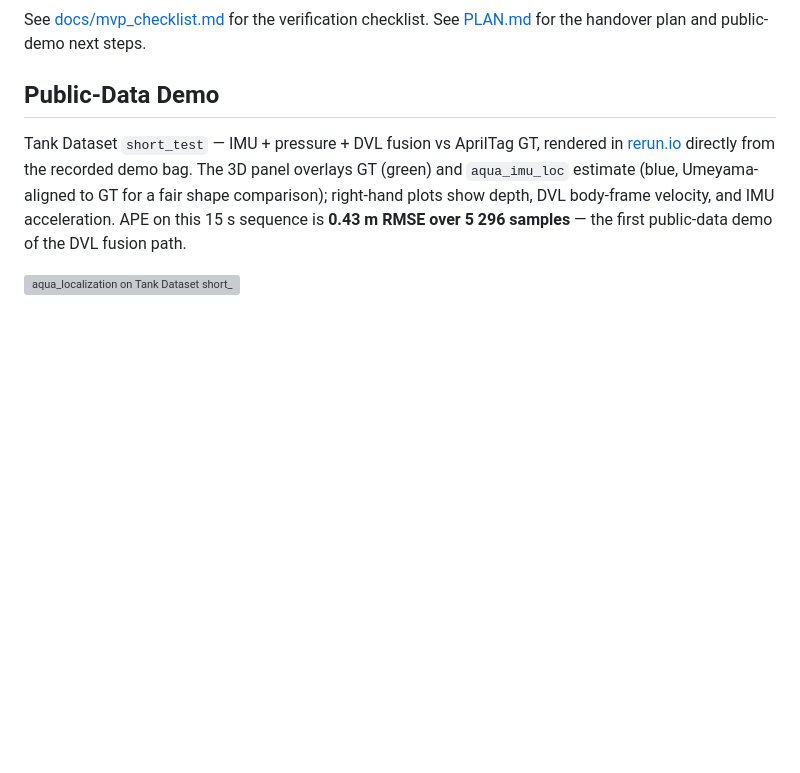
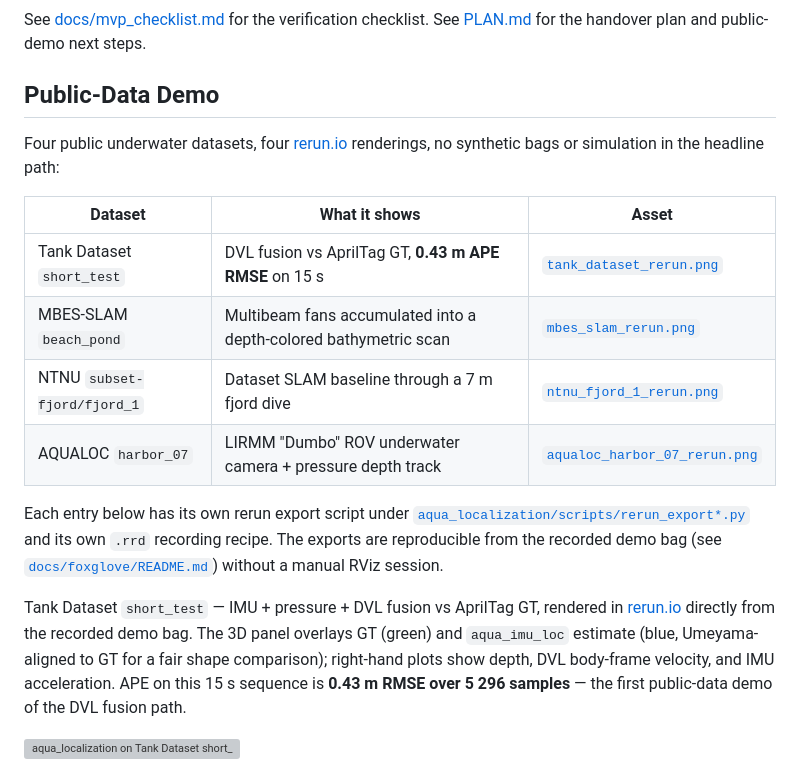
Before and after one commit to rsasaki0109/aqua_localization, a Markdown page: README.md, the part around the change. GitHub-like rendering; blank space fills up the shorter version; grey boxes are pictures that could not be loaded.

```diff
--- a/README.md
+++ b/README.md
@@ -76,6 +76,22 @@ See [docs/mvp_checklist.md](docs/mvp_checklist.md) for the verification checklis
 See [PLAN.md](PLAN.md) for the handover plan and public-demo next steps.
 
 ## Public-Data Demo
+
+Four public underwater datasets, four [rerun.io](https://rerun.io) renderings,
+no synthetic bags or simulation in the headline path:
+
+| Dataset | What it shows | Asset |
+|---------|---------------|-------|
+| Tank Dataset `short_test` | DVL fusion vs AprilTag GT, **0.43 m APE RMSE** on 15 s | [`tank_dataset_rerun.png`](docs/media/tank_dataset_rerun.png) |
+| MBES-SLAM `beach_pond` | Multibeam fans accumulated into a depth-colored bathymetric scan | [`mbes_slam_rerun.png`](docs/media/mbes_slam_rerun.png) |
+| NTNU `subset-fjord/fjord_1` | Dataset SLAM baseline through a 7 m fjord dive | [`ntnu_fjord_1_rerun.png`](docs/media/ntnu_fjord_1_rerun.png) |
+| AQUALOC `harbor_07` | LIRMM "Dumbo" ROV underwater camera + pressure depth track | [`aqualoc_harbor_07_rerun.png`](docs/media/aqualoc_harbor_07_rerun.png) |
+
+Each entry below has its own rerun export script under
+[`aqua_localization/scripts/rerun_export*.py`](aqua_localization/scripts) and
+its own `.rrd` recording recipe. The exports are reproducible from the
+recorded demo bag (see [`docs/foxglove/README.md`](docs/foxglove/README.md))
+without a manual RViz session.
 
 Tank Dataset `short_test` — IMU + pressure + DVL fusion vs AprilTag GT, rendered
 in [rerun.io](https://rerun.io) directly from the recorded demo bag. The 3D
```
Also changed, not shown: docs/mvp_checklist.md (+11 -1 lines).
